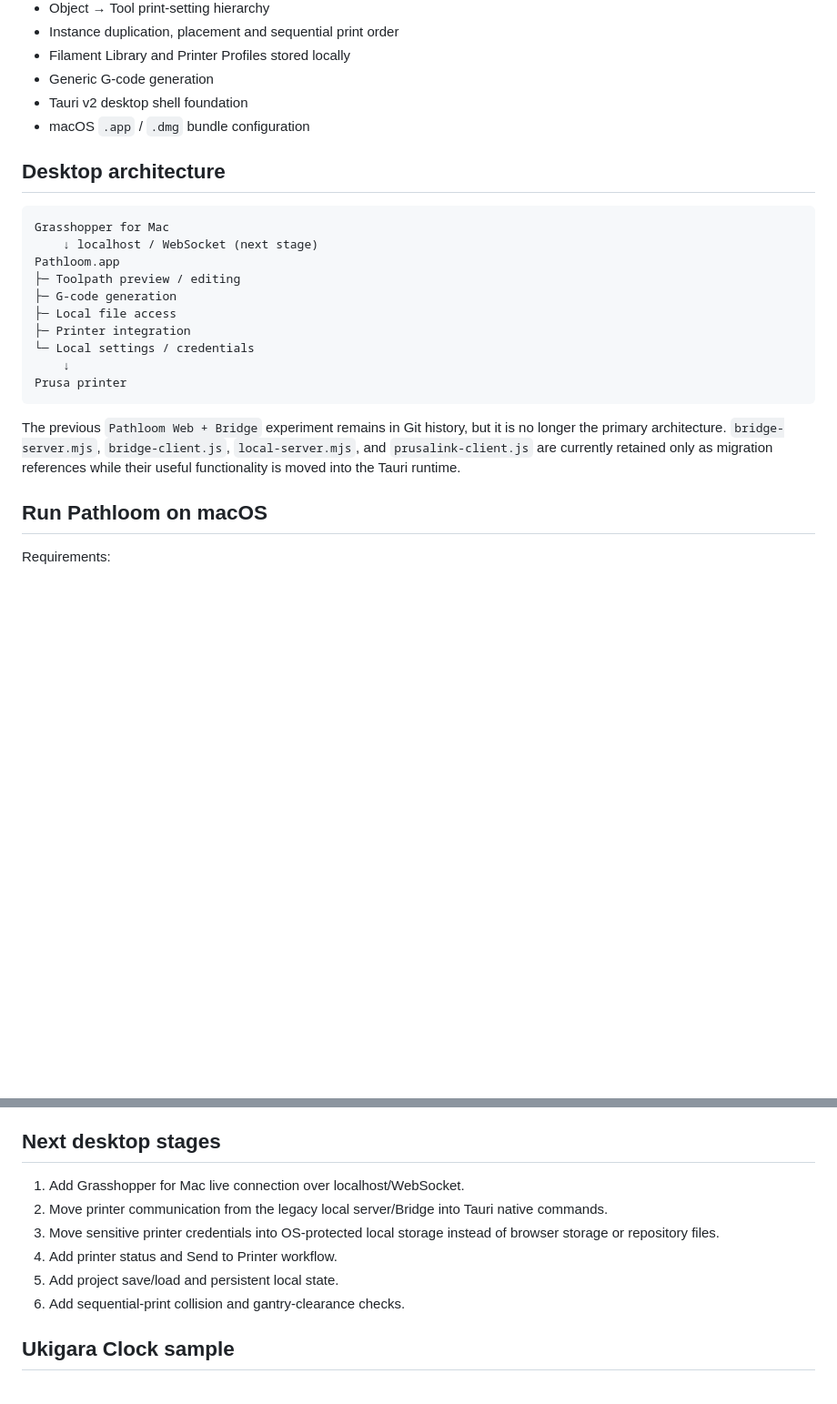
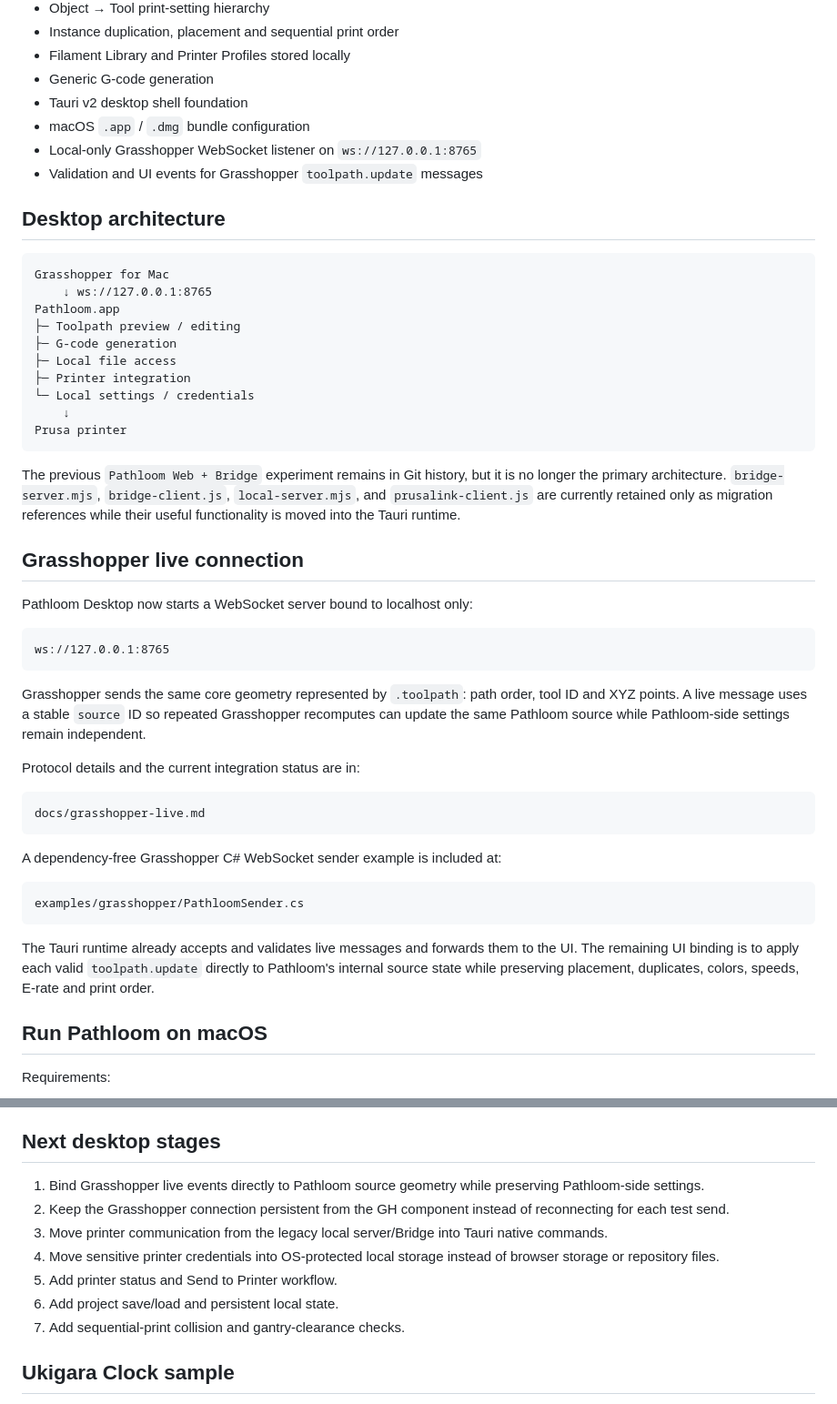
Before and after one commit to usagicraftlab/pathloom, a Markdown page: README.md, 2 parts joined by grey strips. Shown at 91% size. GitHub-like rendering; blank space fills up the shorter version.

Commit message:
Update README for Grasshopper live bridge

````diff
--- a/README.md
+++ b/README.md
@@ -16,12 +16,14 @@ Pathloom is now being developed primarily as a **local macOS desktop application
 - Generic G-code generation
 - Tauri v2 desktop shell foundation
 - macOS `.app` / `.dmg` bundle configuration
+- Local-only Grasshopper WebSocket listener on `ws://127.0.0.1:8765`
+- Validation and UI events for Grasshopper `toolpath.update` messages
 
 ## Desktop architecture
 
 ```text
 Grasshopper for Mac
-    ↓ localhost / WebSocket (next stage)
+    ↓ ws://127.0.0.1:8765
 Pathloom.app
 ├─ Toolpath preview / editing
 ├─ G-code generation
@@ -33,6 +35,30 @@ Prusa printer
 ```
 
 The previous `Pathloom Web + Bridge` experiment remains in Git history, but it is no longer the primary architecture. `bridge-server.mjs`, `bridge-client.js`, `local-server.mjs`, and `prusalink-client.js` are currently retained only as migration references while their useful functionality is moved into the Tauri runtime.
+
+## Grasshopper live connection
+
+Pathloom Desktop now starts a WebSocket server bound to localhost only:
+
+```text
+ws://127.0.0.1:8765
+```
+
+Grasshopper sends the same core geometry represented by `.toolpath`: path order, tool ID and XYZ points. A live message uses a stable `source` ID so repeated Grasshopper recomputes can update the same Pathloom source while Pathloom-side settings remain independent.
+
+Protocol details and the current integration status are in:
+
+```text
+docs/grasshopper-live.md
+```
+
+A dependency-free Grasshopper C# WebSocket sender example is included at:
+
+```text
+examples/grasshopper/PathloomSender.cs
+```
+
+The Tauri runtime already accepts and validates live messages and forwards them to the UI. The remaining UI binding is to apply each valid `toolpath.update` directly to Pathloom's internal source state while preserving placement, duplicates, colors, speeds, E-rate and print order.
 
 ## Run Pathloom on macOS
 
@@ -124,12 +150,13 @@ It uses relative extrusion (`M83`) and inserts numeric tool changes (`T0`, `T1`,
 
 ## Next desktop stages
 
-1. Add Grasshopper for Mac live connection over localhost/WebSocket.
-2. Move printer communication from the legacy local server/Bridge into Tauri native commands.
-3. Move sensitive printer credentials into OS-protected local storage instead of browser storage or repository files.
-4. Add printer status and Send to Printer workflow.
-5. Add project save/load and persistent local state.
-6. Add sequential-print collision and gantry-clearance checks.
+1. Bind Grasshopper live events directly to Pathloom source geometry while preserving Pathloom-side settings.
+2. Keep the Grasshopper connection persistent from the GH component instead of reconnecting for each test send.
+3. Move printer communication from the legacy local server/Bridge into Tauri native commands.
+4. Move sensitive printer credentials into OS-protected local storage instead of browser storage or repository files.
+5. Add printer status and Send to Printer workflow.
+6. Add project save/load and persistent local state.
+7. Add sequential-print collision and gantry-clearance checks.
 
 ## Ukigara Clock sample
 
````
